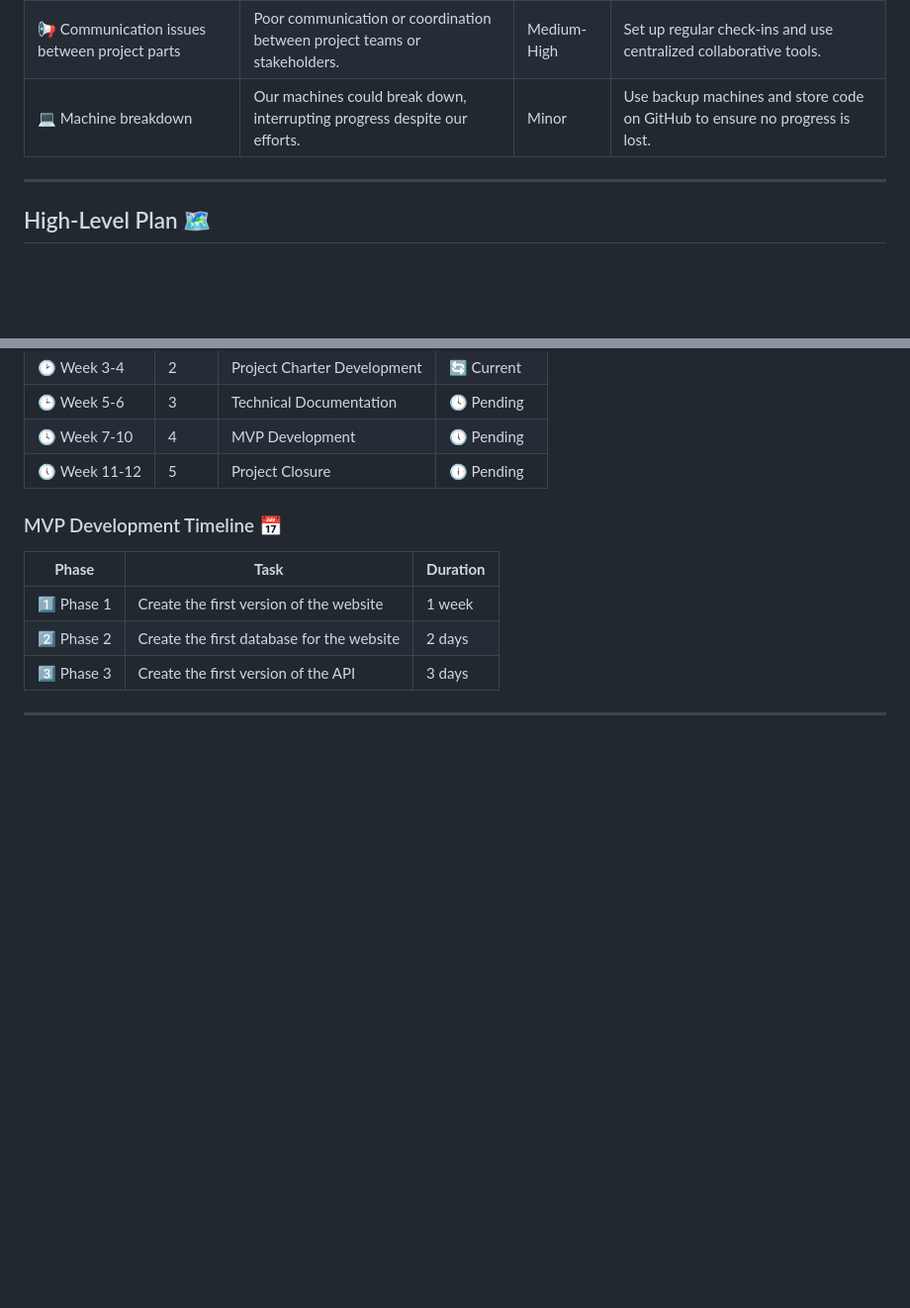
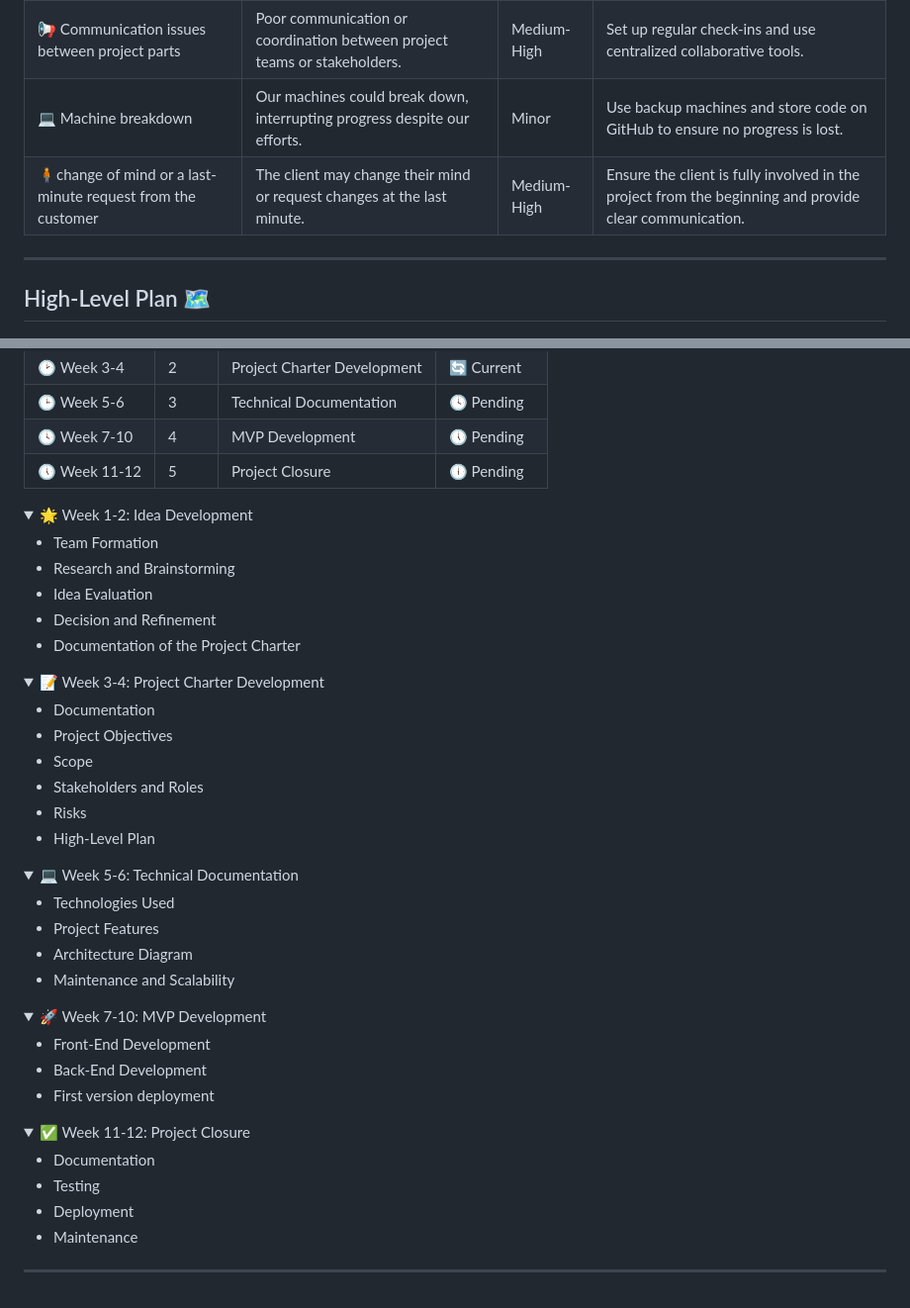
Before and after one commit to Cyprien-GEHU/Repaires_des_2_vallees, a Markdown page: Stage 2/README.md, 2 parts joined by grey strips. Shown: that part at 99% size. GitHub-like rendering; folded sections open; blank space fills up the shorter version.

Commit message:
Updated README: Added a favicon image and reorganized the risks section with additional details on last-minute customer requests.

```diff
--- a/Stage 2/README.md
+++ b/Stage 2/README.md
@@ -50,6 +50,7 @@ This project is essential as we are working for an association named *Repaire de
 | 🛠️ Hosting reset risk                         | Hosting may reset due to connection errors between the back-end and front-end.             | High         | Schedule automatic backups and regularly test hosting stability.                                   |
 | 📢 Communication issues between project parts | Poor communication or coordination between project teams or stakeholders.                  | Medium-High  | Set up regular check-ins and use centralized collaborative tools.                                  |
 | 💻 Machine breakdown                          | Our machines could break down, interrupting progress despite our efforts.                  | Minor        | Use backup machines and store code on GitHub to ensure no progress is lost.                        |
+| 🧍change of mind or a last-minute request from the customer | The client may change their mind or request changes at the last minute. | Medium-High  | Ensure the client is fully involved in the project from the beginning and provide clear communication. |
 
 ---
 
@@ -63,12 +64,51 @@ This project is essential as we are working for an association named *Repaire de
 | 🕓 Week 7-10  | 4               | MVP Development                | 🕔 Pending      |
 | 🕔 Week 11-12 | 5               | Project Closure                | 🕕 Pending      |
 
-### MVP Development Timeline 📅
+<details>
+<summary>🌟 Week 1-2: Idea Development</summary>
 
-| **Phase** | **Task**                              | **Duration** |
-|-----------|---------------------------------------|--------------|
-| 1️⃣ Phase 1   | Create the first version of the website | 1 week       |
-| 2️⃣ Phase 2   | Create the first database for the website | 2 days       |
-| 3️⃣ Phase 3   | Create the first version of the API   | 3 days       |
+- Team Formation
+- Research and Brainstorming
+- Idea Evaluation
+- Decision and Refinement
+- Documentation of the Project Charter
+</details>
+
+<details>
+<summary>📝 Week 3-4: Project Charter Development</summary>
+
+- Documentation
+- Project Objectives
+- Scope
+- Stakeholders and Roles
+- Risks
+- High-Level Plan
+</details>
+
+<details>
+<summary>💻 Week 5-6: Technical Documentation</summary>
+
+- Technologies Used
+- Project Features
+- Architecture Diagram
+- Maintenance and Scalability
+</details>
+
+<details>
+<summary>🚀 Week 7-10: MVP Development</summary>
+
+- Front-End Development
+- Back-End Development
+- First version deployment
+</details>
+
+<details>
+<summary>✅ Week 11-12: Project Closure</summary>
+
+- Documentation
+- Testing
+- Deployment
+- Maintenance
+</details>
 
 ---
```
Also changed, not shown: other parts of Stage 2/README.md (+1 -1 lines).
